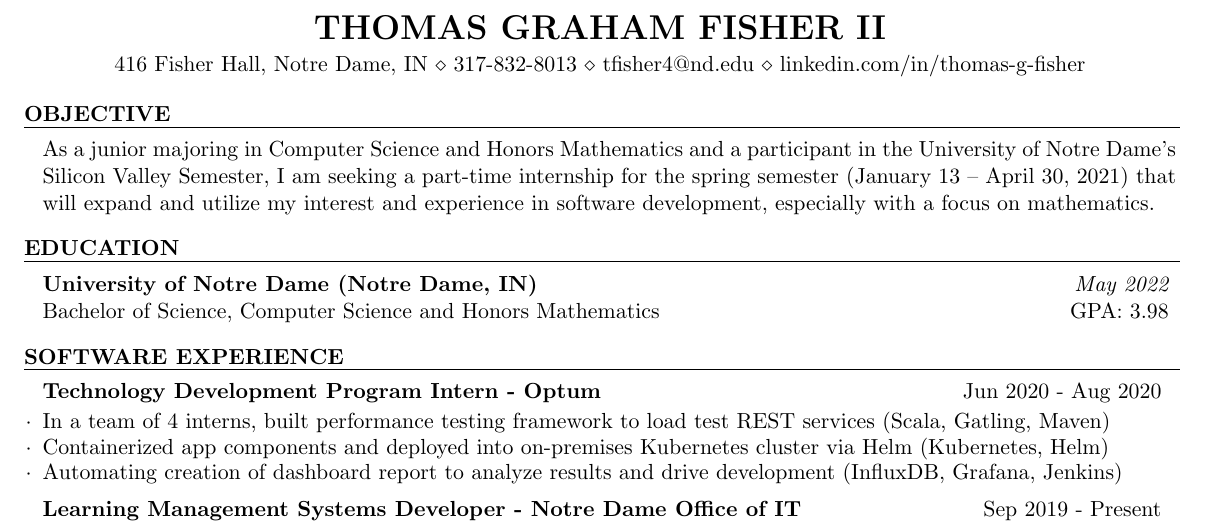
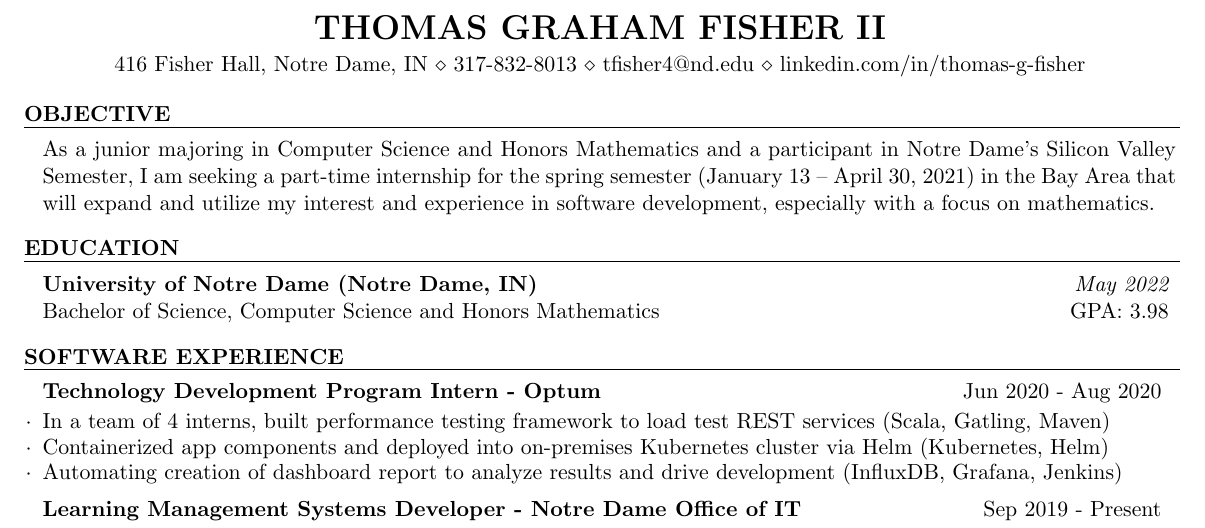
Before and after one commit to tgfisher4/resume, a LaTeX CV (resume.tex): part of the page, cut so that both start at the same text. The pictures show the PDF file Thomas Graham Fisher Resume.pdf that the author committed with the source.

Commit message:
Added "Bay Area" to objective.

```diff
--- a/resume.tex
+++ b/resume.tex
@@ -37,7 +37,7 @@
 
 \begin{rSection}{Objective}
 % As a participant in Notre Dame’s Silicon Valley Semester, I am seeking a part-time internship within January 13 - April 30, 2021 that will expand and apply my interest and experience in software development, especially with a focus on math.
- As a junior majoring in Computer Science and Honors Mathematics and a participant in the University of Notre Dame’s Silicon Valley Semester, I am seeking a part-time internship for the spring semester (January 13 – April 30, 2021) that will expand and utilize my interest and experience in software development, especially with a focus on mathematics.
+ As a junior majoring in Computer Science and Honors Mathematics and a participant in Notre Dame’s Silicon Valley Semester, I am seeking a part-time internship for the spring semester (January 13 – April 30, 2021) in the Bay Area that will expand and utilize my interest and experience in software development, especially with a focus on mathematics.
 \end{rSection}
 
 %----------------------------------------------------------------------------------------
```
Also changed, not shown: Thomas Graham Fisher Resume.pdf.
